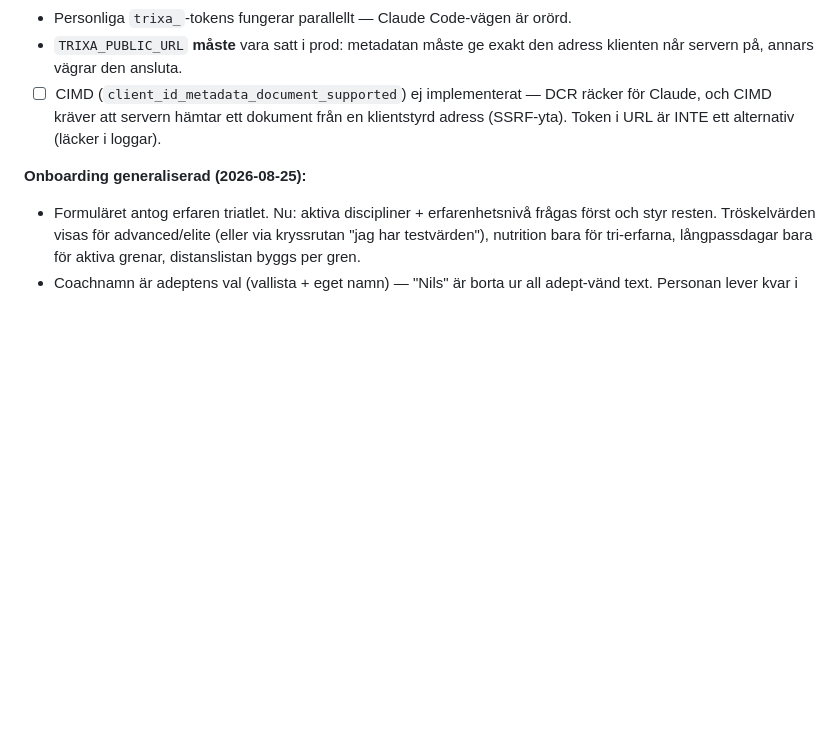
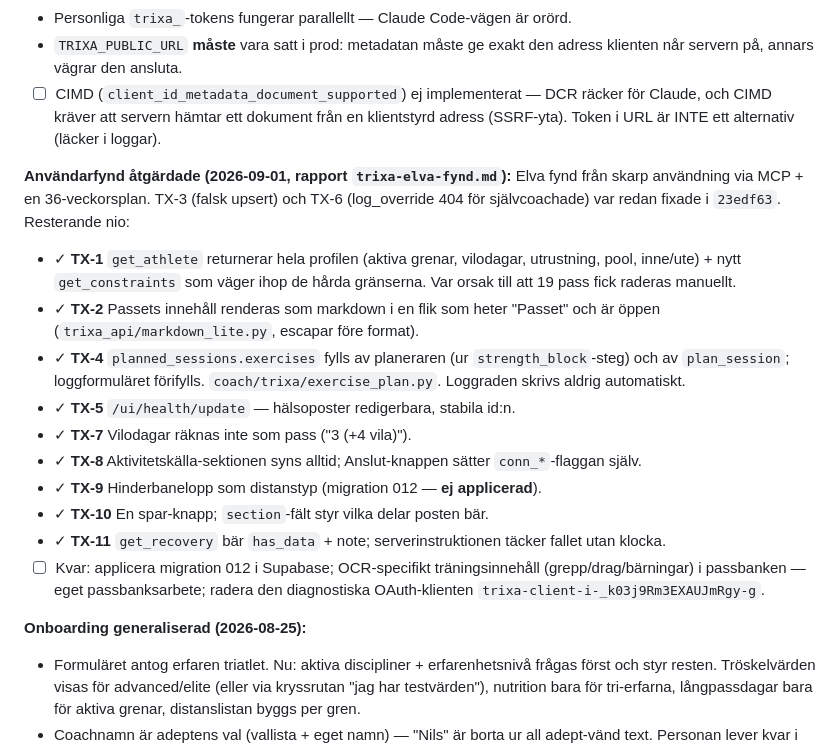
Before and after one commit to Knixlas/Trixa2, a Markdown page: CLAUDE.md, the part around the change. Rendered like a GitHub page; blank space fills up the shorter version.

```diff
--- a/CLAUDE.md
+++ b/CLAUDE.md
@@ -336,6 +336,30 @@ Projektet (CLAUDE.md + md-källdokument + kod) bär delad kunskap. Tråden är a
   för Claude, och CIMD kräver att servern hämtar ett dokument från en klientstyrd
   adress (SSRF-yta). Token i URL är INTE ett alternativ (läcker i loggar).
 
+**Användarfynd åtgärdade (2026-09-01, rapport `trixa-elva-fynd.md`):**
+Elva fynd från skarp användning via MCP + en 36-veckorsplan. TX-3 (falsk
+upsert) och TX-6 (log_override 404 för självcoachade) var redan fixade i
+`23edf63`. Resterande nio:
+- ✓ **TX-1** `get_athlete` returnerar hela profilen (aktiva grenar, vilodagar,
+  utrustning, pool, inne/ute) + nytt `get_constraints` som väger ihop de hårda
+  gränserna. Var orsak till att 19 pass fick raderas manuellt.
+- ✓ **TX-2** Passets innehåll renderas som markdown i en flik som heter
+  "Passet" och är öppen (`trixa_api/markdown_lite.py`, escapar före format).
+- ✓ **TX-4** `planned_sessions.exercises` fylls av planeraren (ur
+  `strength_block`-steg) och av `plan_session`; loggformuläret förifylls.
+  `coach/trixa/exercise_plan.py`. Loggraden skrivs aldrig automatiskt.
+- ✓ **TX-5** `/ui/health/update` — hälsoposter redigerbara, stabila id:n.
+- ✓ **TX-7** Vilodagar räknas inte som pass ("3 (+4 vila)").
+- ✓ **TX-8** Aktivitetskälla-sektionen syns alltid; Anslut-knappen sätter
+  `conn_*`-flaggan själv.
+- ✓ **TX-9** Hinderbanelopp som distanstyp (migration 012 — **ej applicerad**).
+- ✓ **TX-10** En spar-knapp; `section`-fält styr vilka delar posten bär.
+- ✓ **TX-11** `get_recovery` bär `has_data` + note; serverinstruktionen täcker
+  fallet utan klocka.
+- ☐ Kvar: applicera migration 012 i Supabase; OCR-specifikt träningsinnehåll
+  (grepp/drag/bärningar) i passbanken — eget passbanksarbete; radera den
+  diagnostiska OAuth-klienten `trixa-client-i-_k03j9Rm3EXAUJmRgy-g`.
+
 **Onboarding generaliserad (2026-08-25):**
 - Formuläret antog erfaren triatlet. Nu: aktiva discipliner + erfarenhetsnivå
   frågas först och styr resten. Tröskelvärden visas för advanced/elite (eller
```
Also changed, not shown: docs/09_NILS_DATA_ACCESS.md (+9 -3 lines), docs/11_MCP_CONNECTOR.md (+6 -4 lines).
